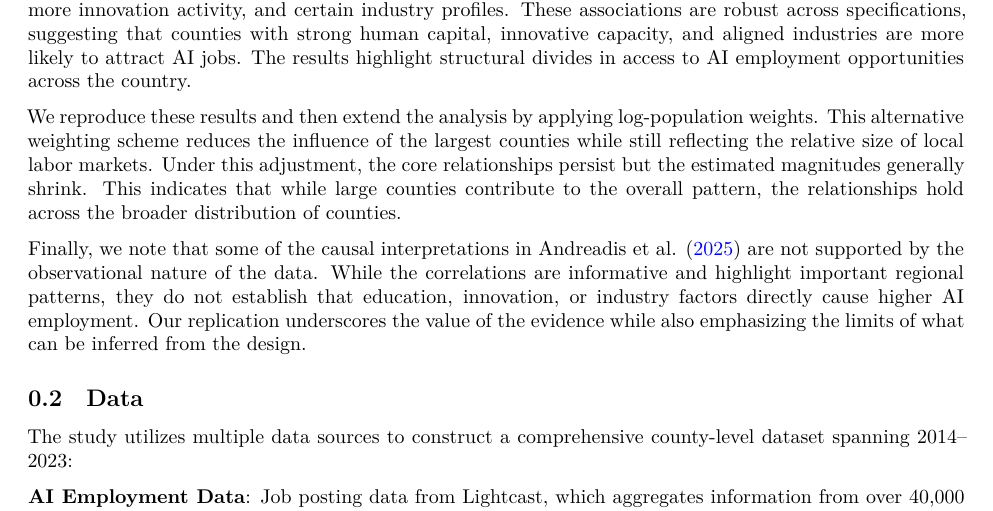
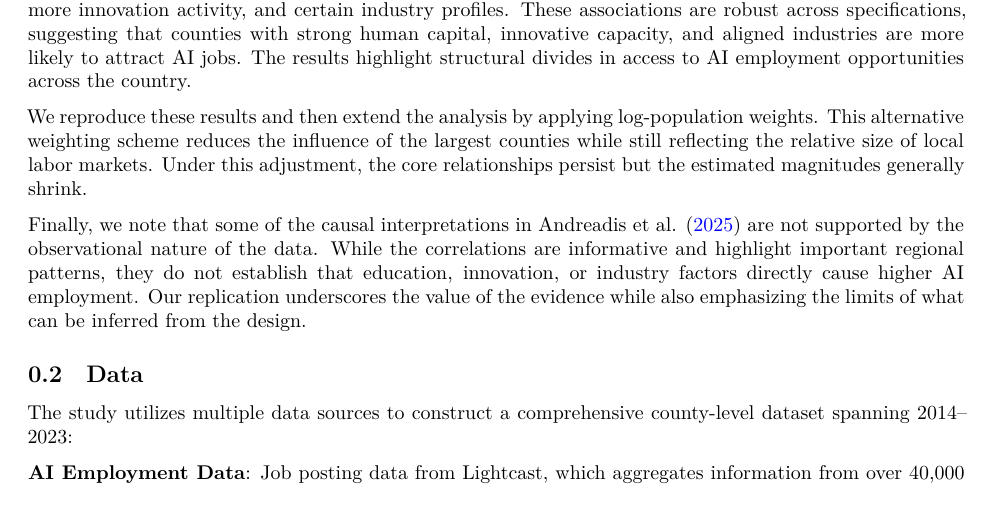
Before and after one commit to JacobKhay/Andreadis-Replication, a Quarto document (replication.qmd): part of page 2 of 9, cut so that both start at the same text. Rendered offline with R 4.5, knitr and Pandoc in place of Quarto, then LaTeX, with nearby package versions; some code elsewhere in the file could not run offline.

Commit message:
post meeting

```diff
--- a/replication.qmd
+++ b/replication.qmd
@@ -70,7 +64,7 @@ The original study links county-level AI employment to several explanatory facto
 
 @andreadis2025 find that AI employment is strongly correlated with higher educational attainment, more innovation activity, and certain industry profiles. These associations are robust across specifications, suggesting that counties with strong human capital, innovative capacity, and aligned industries are more likely to attract AI jobs. The results highlight structural divides in access to AI employment opportunities across the country.
 
-We reproduce these results and then extend the analysis by applying log-population weights. This alternative weighting scheme reduces the influence of the largest counties while still reflecting the relative size of local labor markets. Under this adjustment, the core relationships persist but the estimated magnitudes generally shrink. This indicates that while large counties contribute to the overall pattern, the relationships hold across the broader distribution of counties.
+We reproduce these results and then extend the analysis by applying log-population weights. This alternative weighting scheme reduces the influence of the largest counties while still reflecting the relative size of local labor markets. Under this adjustment, the core relationships persist but the estimated magnitudes generally shrink.
 
 Finally, we note that some of the causal interpretations in @andreadis2025 are not supported by the observational nature of the data. While the correlations are informative and highlight important regional patterns, they do not establish that education, innovation, or industry factors directly cause higher AI employment. Our replication underscores the value of the evidence while also emphasizing the limits of what can be inferred from the design.
 
```
Also changed, not shown: replication.qmd (8 more changed lines).
